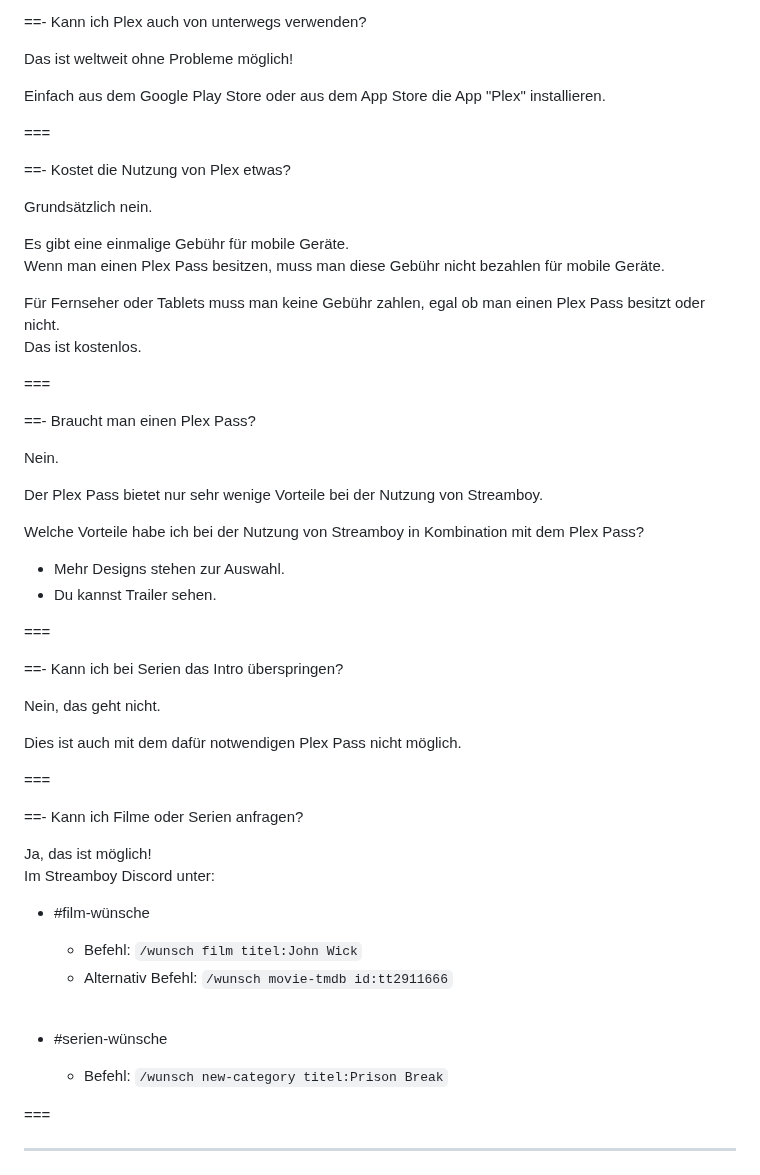
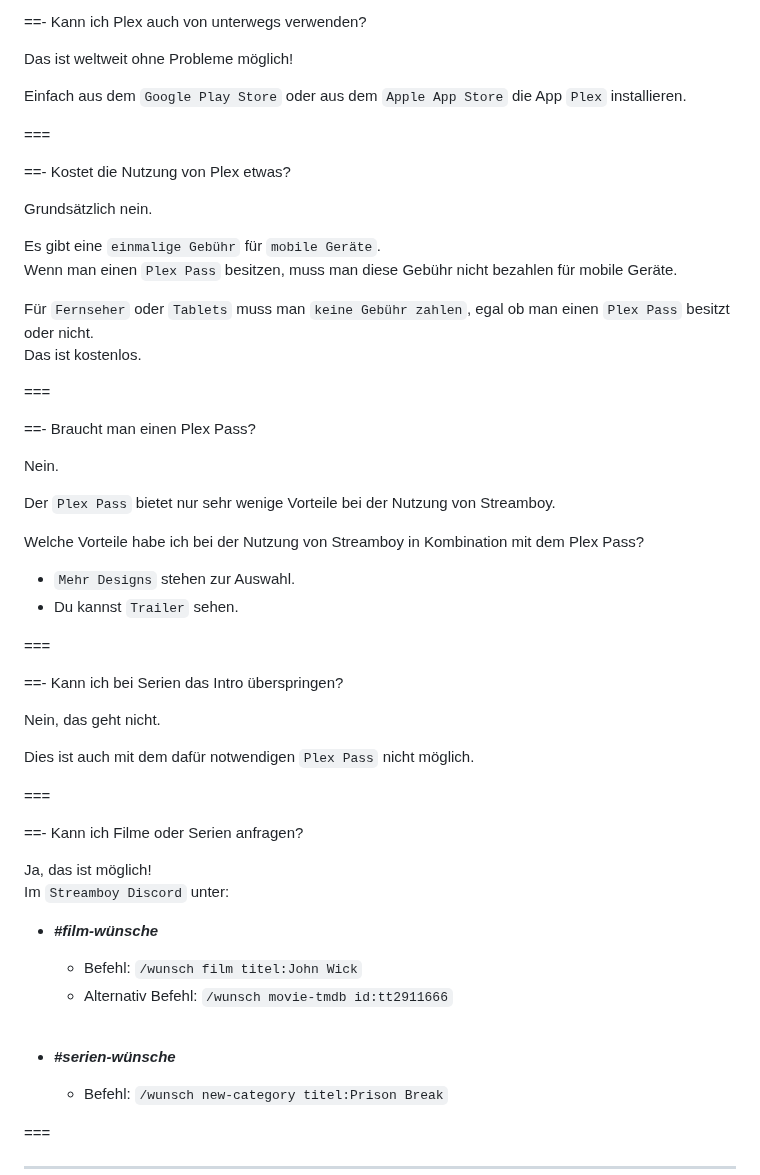
Before and after one commit to U3knOwn/sb-wiki, a Markdown page: faq/faq.md, the part around one of its changes. Rendered like a GitHub page.

```diff
--- a/faq/faq.md
+++ b/faq/faq.md
@@ -129,7 +129,7 @@ Plex kann auf einer Vielzahl von Plattformen installiert werden, darunter:
 
 Das ist weltweit ohne Probleme möglich!
 
-Einfach aus dem Google Play Store oder aus dem App Store die App "Plex" installieren.
+Einfach aus dem `Google Play Store` oder aus dem `Apple App Store` die App `Plex` installieren.
 
 ===
 
@@ -137,10 +137,10 @@ Einfach aus dem Google Play Store oder aus dem App Store die App "Plex" installi
 
 Grundsätzlich nein.
 
-Es gibt eine einmalige Gebühr für mobile Geräte.
-Wenn man einen Plex Pass besitzen, muss man diese Gebühr nicht bezahlen für mobile Geräte.
+Es gibt eine `einmalige Gebühr` für `mobile Geräte`.
+Wenn man einen `Plex Pass` besitzen, muss man diese Gebühr nicht bezahlen für mobile Geräte.
 
-Für Fernseher oder Tablets muss man keine Gebühr zahlen, egal ob man einen Plex Pass besitzt oder nicht.
+Für `Fernseher` oder `Tablets` muss man `keine Gebühr zahlen`, egal ob man einen `Plex Pass` besitzt oder nicht.
 Das ist kostenlos.
 
 ===
@@ -149,11 +149,11 @@ Das ist kostenlos.
 
 Nein.
 
-Der Plex Pass bietet nur sehr wenige Vorteile bei der Nutzung von Streamboy.
+Der `Plex Pass` bietet nur sehr wenige Vorteile bei der Nutzung von Streamboy.
 
 Welche Vorteile habe ich bei der Nutzung von Streamboy in Kombination mit dem Plex Pass?
-- Mehr Designs stehen zur Auswahl.
-- Du kannst Trailer sehen.
+- `Mehr Designs` stehen zur Auswahl.
+- Du kannst `Trailer` sehen.
 
 ===
 
@@ -161,20 +161,20 @@ Welche Vorteile habe ich bei der Nutzung von Streamboy in Kombination mit dem Pl
 
 Nein, das geht nicht.
 
-Dies ist auch mit dem dafür notwendigen Plex Pass nicht möglich.
+Dies ist auch mit dem dafür notwendigen `Plex Pass` nicht möglich.
 
 ===
 
 ==- Kann ich Filme oder Serien anfragen?
 
 Ja, das ist möglich!
-Im Streamboy Discord unter:
+Im `Streamboy Discord` unter:
 
-- #film-wünsche
+- ***#film-wünsche***
   - Befehl: `/wunsch film titel:John Wick`
   - Alternativ Befehl: `/wunsch movie-tmdb id:tt2911666`<br/><br/>
 
-- #serien-wünsche
+- ***#serien-wünsche***
   - Befehl: `/wunsch new-category titel:Prison Break`
 
 ===
```
Also changed, not shown: other parts of faq/faq.md (+9 -9 lines).
